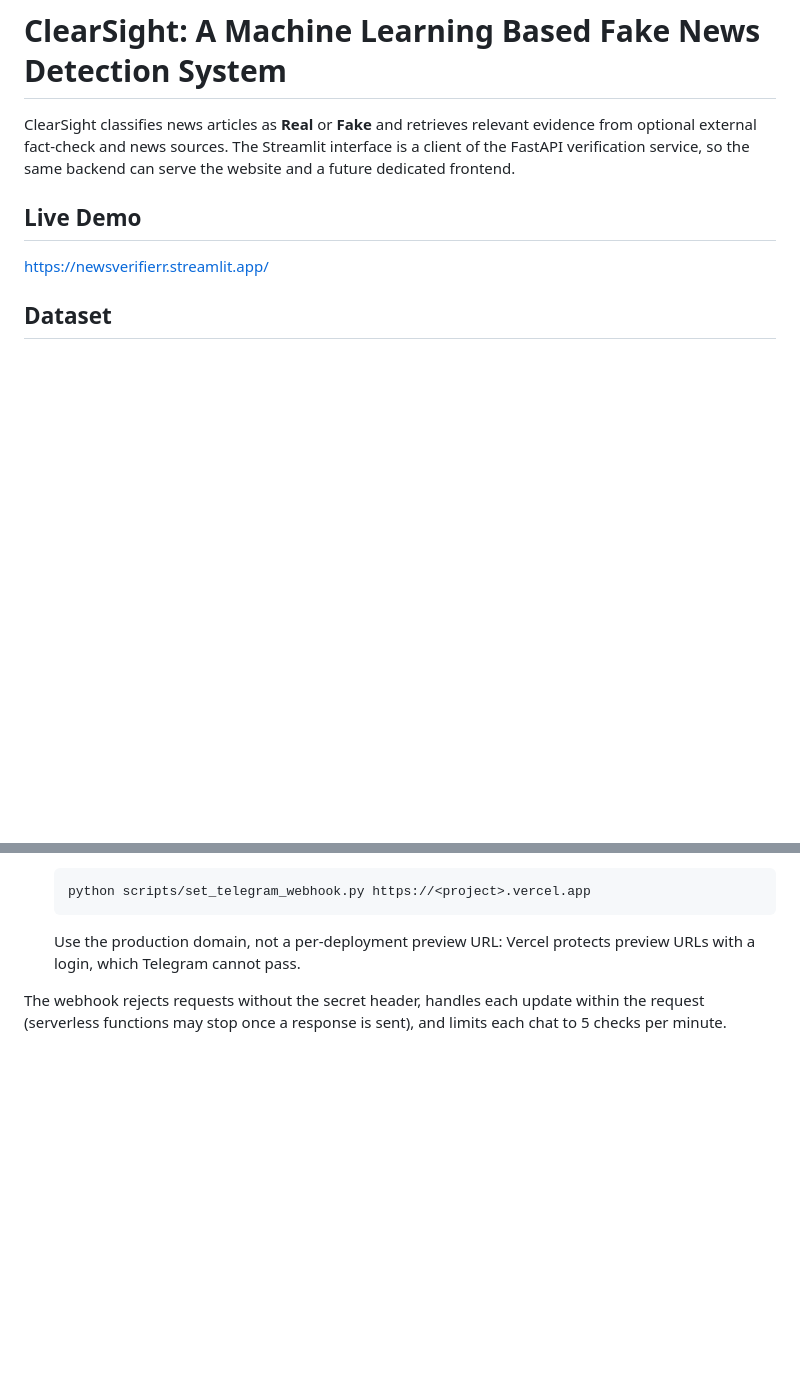
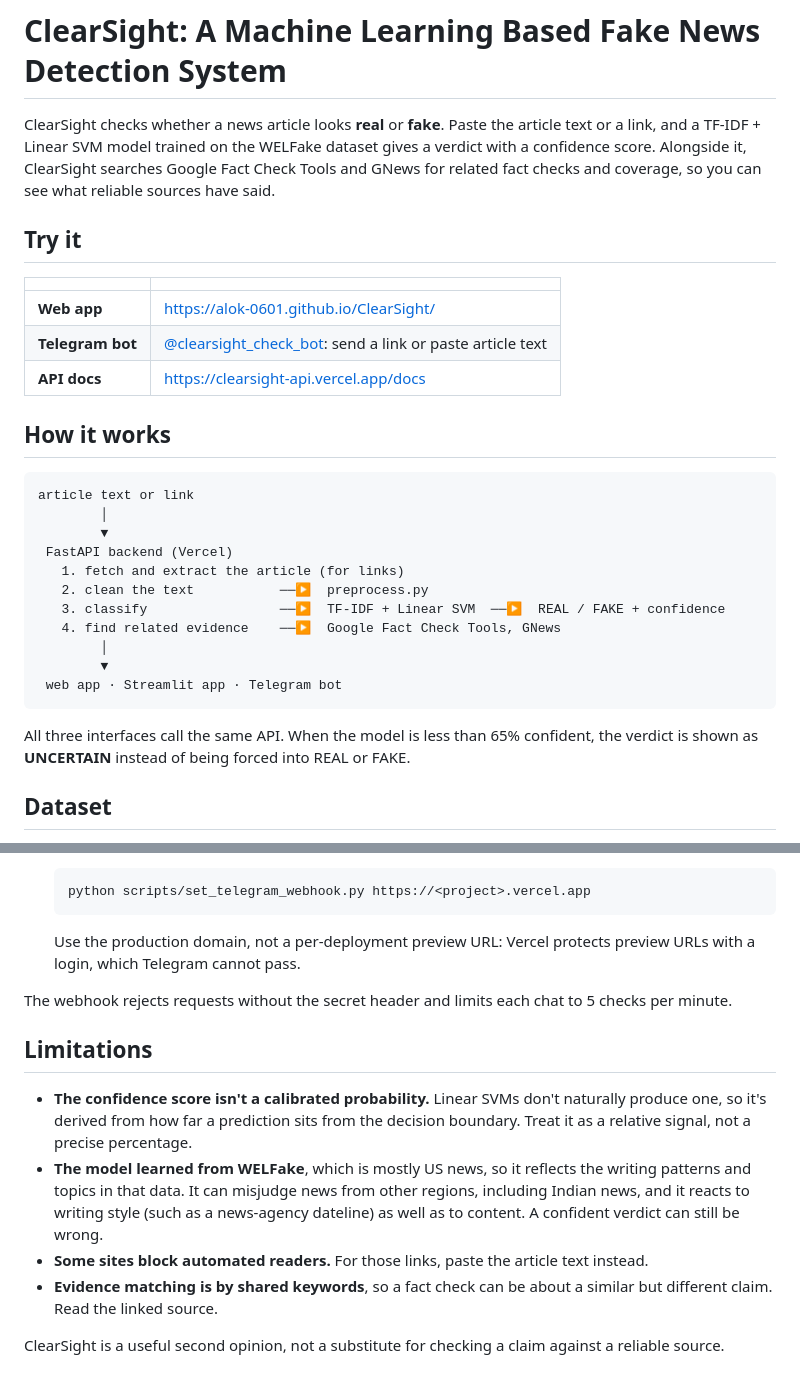
Before and after one commit to Alok-0601/ClearSight, a Markdown page: README.md, 2 parts joined by grey strips. Drawn GitHub-style; blank space fills up the shorter version.

````diff
--- a/README.md
+++ b/README.md
@@ -1,10 +1,38 @@
 # ClearSight: A Machine Learning Based Fake News Detection System
 
-ClearSight classifies news articles as **Real** or **Fake** and retrieves relevant evidence from optional external fact-check and news sources. The Streamlit interface is a client of the FastAPI verification service, so the same backend can serve the website and a future dedicated frontend.
+ClearSight checks whether a news article looks **real** or **fake**. Paste the
+article text or a link, and a TF-IDF + Linear SVM model trained on the WELFake
+dataset gives a verdict with a confidence score. Alongside it, ClearSight
+searches Google Fact Check Tools and GNews for related fact checks and
+coverage, so you can see what reliable sources have said.
 
-## Live Demo
+## Try it
 
-https://newsverifierr.streamlit.app/
+| | |
+| --- | --- |
+| **Web app** | https://alok-0601.github.io/ClearSight/ |
+| **Telegram bot** | [@clearsight_check_bot](https://t.me/clearsight_check_bot): send a link or paste article text |
+| **API docs** | https://clearsight-api.vercel.app/docs |
+
+## How it works
+
+```
+article text or link
+        │
+        ▼
+ FastAPI backend (Vercel)
+   1. fetch and extract the article (for links)
+   2. clean the text           ──▶  preprocess.py
+   3. classify                 ──▶  TF-IDF + Linear SVM  ──▶  REAL / FAKE + confidence
+   4. find related evidence    ──▶  Google Fact Check Tools, GNews
+        │
+        ▼
+ web app · Streamlit app · Telegram bot
+```
+
+All three interfaces call the same API. When the model is less than 65%
+confident, the verdict is shown as **UNCERTAIN** instead of being forced into
+REAL or FAKE.
 
 ## Dataset
 
@@ -172,6 +193,24 @@ Bot checks are not added to `/history`, because they come from private chats.
    Use the production domain, not a per-deployment preview URL: Vercel protects
    preview URLs with a login, which Telegram cannot pass.
 
-The webhook rejects requests without the secret header, handles each update
-within the request (serverless functions may stop once a response is sent),
-and limits each chat to 5 checks per minute.
+The webhook rejects requests without the secret header and limits each chat to
+5 checks per minute.
+
+## Limitations
+
+- **The confidence score isn't a calibrated probability.** Linear SVMs don't
+  naturally produce one, so it's derived from how far a prediction sits from
+  the decision boundary. Treat it as a relative signal, not a precise
+  percentage.
+- **The model learned from WELFake**, which is mostly US news, so it reflects
+  the writing patterns and topics in that data. It can misjudge news from
+  other regions, including Indian news, and it reacts to writing style (such
+  as a news-agency dateline) as well as to content. A confident verdict can
+  still be wrong.
+- **Some sites block automated readers.** For those links, paste the article
+  text instead.
+- **Evidence matching is by shared keywords**, so a fact check can be about a
+  similar but different claim. Read the linked source.
+
+ClearSight is a useful second opinion, not a substitute for checking a claim
+against a reliable source.
````
Also changed, not shown: other parts of README.md (+97 -104 lines).
